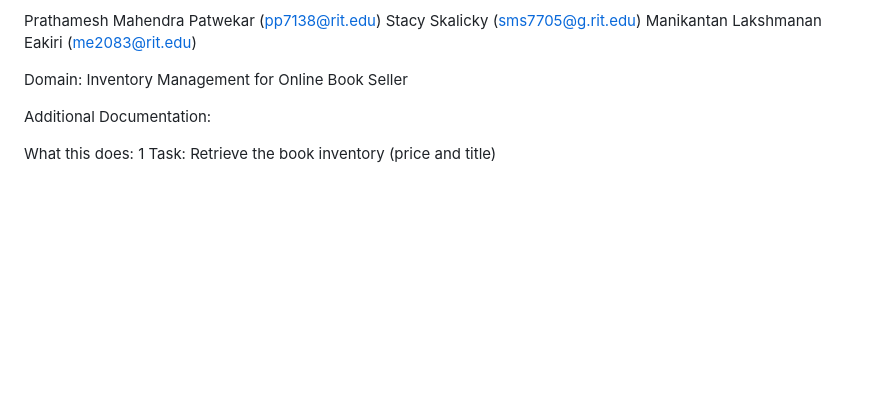
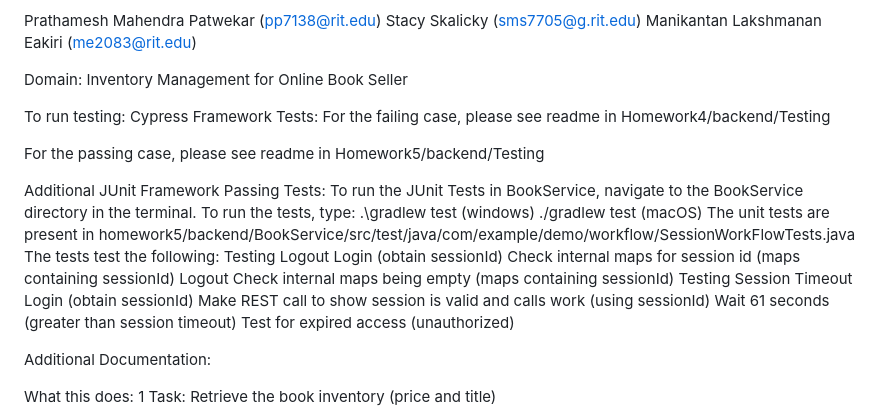
Before and after one commit to ppatwekar/SWEN-755, a Markdown page: homework5/README.md, the part around the change. GitHub-like rendering; blank space fills up the shorter version.

Commit message:
Add Framework note and junit test instructions

```diff
--- a/homework5/README.md
+++ b/homework5/README.md
@@ -6,6 +6,32 @@ Stacy Skalicky (sms7705@g.rit.edu)
 Manikantan Lakshmanan Eakiri (me2083@rit.edu)
 
 Domain: Inventory Management for Online Book Seller
+
+
+To run testing:
+Cypress Framework Tests:
+For the failing case, please see readme in Homework4/backend/Testing
+
+For the passing case, please see readme in Homework5/backend/Testing
+
+Additional JUnit Framework Passing Tests:
+To run the JUnit Tests in BookService, navigate to the BookService directory in the terminal.
+To run the tests, type:
+.\gradlew test (windows)
+./gradlew test (macOS)
+The unit tests are present in homework5/backend/BookService/src/test/java/com/example/demo/workflow/SessionWorkFlowTests.java
+The tests test the following:
+Testing Logout
+Login (obtain sessionId)
+Check internal maps for session id (maps containing sessionId)
+Logout
+Check internal maps being empty (maps containing sessionId)
+Testing Session Timeout
+Login (obtain sessionId)
+Make REST call to show session is valid and calls work (using sessionId)
+Wait 61 seconds (greater than session timeout)
+Test for expired access (unauthorized)
+
 
 
 Additional Documentation:
```
